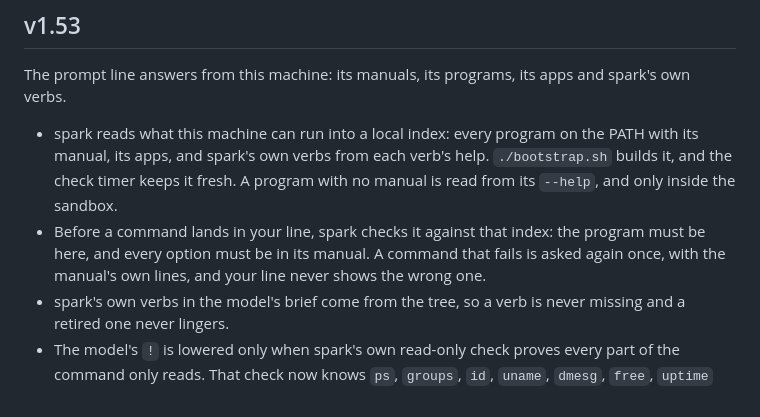
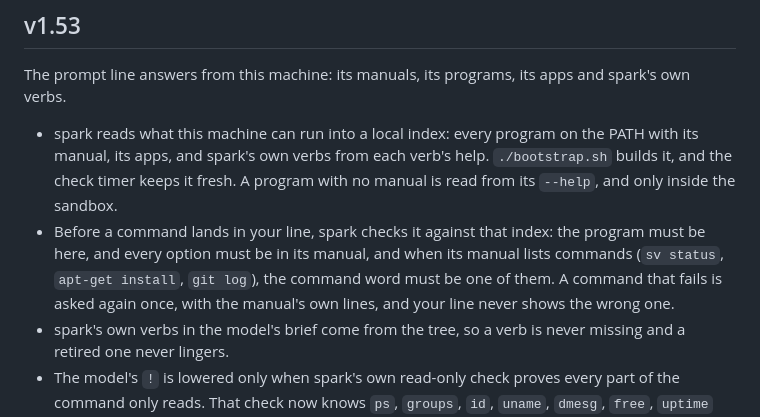
Before and after one commit to forgewright-ai/spark, a Markdown page: docs/CHANGELOG.md, the part around the change. GitHub-like rendering.

Commit message:
CHANGELOG v1.53: the command word is checked against the manual's list
Co-Authored-By: Claude Opus 5.5 <noreply@anthropic.com>
Claude-Session: https://claude.ai/code/session_01NgjWoYdjn2EWLP3TnFsS7e

```diff
--- a/docs/CHANGELOG.md
+++ b/docs/CHANGELOG.md
@@ -12,8 +12,10 @@ its apps and spark's own verbs.
   and only inside the sandbox.
 - Before a command lands in your line, spark checks it against that
   index: the program must be here, and every option must be in its
-  manual. A command that fails is asked again once, with the manual's
-  own lines, and your line never shows the wrong one.
+  manual, and when its manual lists commands (`sv status`, `apt-get
+  install`, `git log`), the command word must be one of them. A command
+  that fails is asked again once, with the manual's own lines, and your
+  line never shows the wrong one.
 - spark's own verbs in the model's brief come from the tree, so a verb
   is never missing and a retired one never lingers.
 - The model's `!` is lowered only when spark's own read-only check
```
